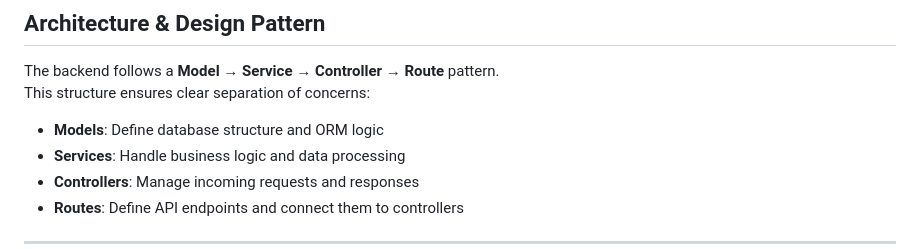
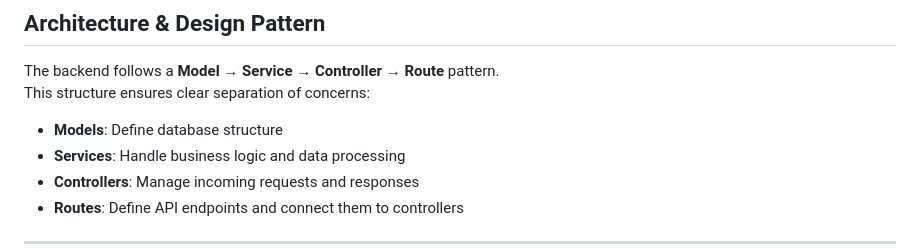
Before and after one commit to MateoMRLL/IMAR_NFC_SYNC, a Markdown page: Readme/NFC Project Readme.md, the part around the change. GitHub-like rendering.

Commit message:
Update Models description in project README
Clarified the role of Models in the architecture.

```diff
--- a/Readme/NFC Project Readme.md
+++ b/Readme/NFC Project Readme.md
@@ -68,7 +68,7 @@ Instead, I created **bash installation scripts**, which are now used for setup a
 The backend follows a **Model → Service → Controller → Route** pattern.
 This structure ensures clear separation of concerns:
 
-- **Models**: Define database structure and ORM logic
+- **Models**: Define database structure
 - **Services**: Handle business logic and data processing
 - **Controllers**: Manage incoming requests and responses
 - **Routes**: Define API endpoints and connect them to controllers
```
